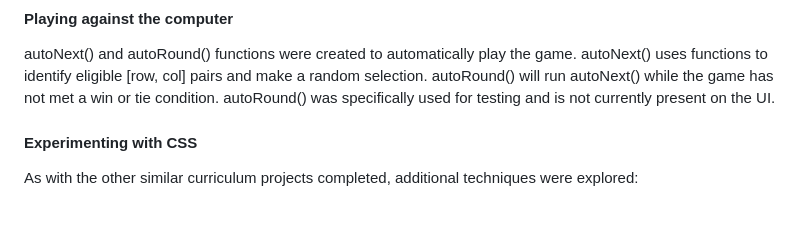
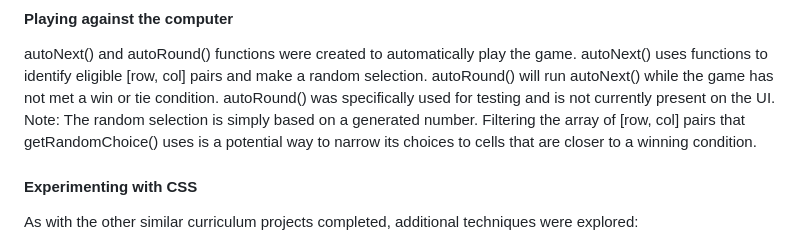
Before and after one commit to inflammable252-bit/odin-tic-tac-toe, a Markdown page: README.md, the part around the change. GitHub-like rendering; blank space fills up the shorter version.

Commit message:
feat: add more information for getRemainingChoice()

```diff
--- a/README.md
+++ b/README.md
@@ -28,6 +28,7 @@ This proved to be the most complicated part of designing the game, as the DOM ca
 
 #### Playing against the computer
 autoNext() and autoRound() functions were created to automatically play the game. autoNext() uses functions to identify eligible [row, col] pairs and make a random selection. autoRound() will run autoNext() while the game has not met a win or tie condition. autoRound() was specifically used for testing and is not currently present on the UI.
+Note: The random selection is simply based on a generated number. Filtering the array of [row, col] pairs that getRandomChoice() uses is a potential way to narrow its choices to cells that are closer to a winning condition.
 
 #### Experimenting with CSS
 As with the other similar curriculum projects completed, additional techniques were explored:
```
